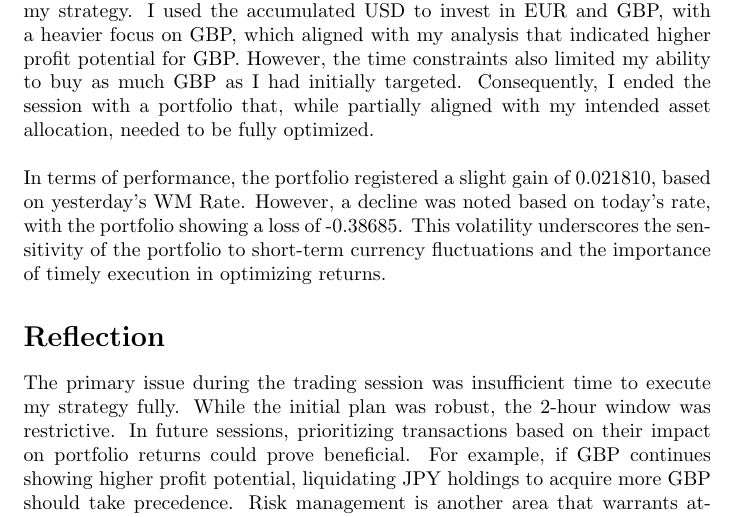
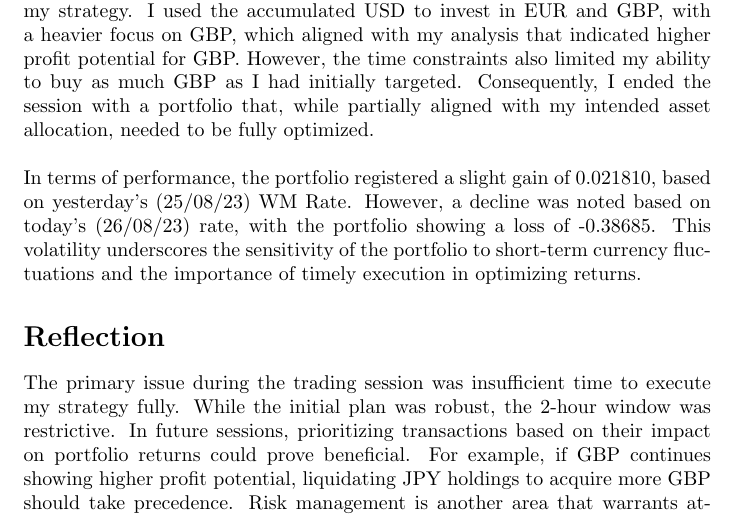
Before and after one commit to Kilo-zolo/IntFin_MVR, a LaTeX document (Summary/main.tex): part of page 2 of 3, cut so that both start at the same text. Compiled offline with pdfLaTeX.

Commit message:
date add

```diff
--- a/Summary/main.tex
+++ b/Summary/main.tex
@@ -30,7 +30,7 @@ My trading strategy aimed to capitalize on the anticipated strength of the U.S.
 Initially, I successfully liquidated my AUD holdings, converting them into USD as planned. However, the strategy faced a hitch when it came to JPY liquidation. While I initiated several transactions to sell JPY in exchange for USD, I could not sell as much JPY as I had initially intended. This constraint was primarily due to the limited 2-hour trading window, which hindered the complete execution of my strategy.
 I used the accumulated USD to invest in EUR and GBP, with a heavier focus on GBP, which aligned with my analysis that indicated higher profit potential for GBP. However, the time constraints also limited my ability to buy as much GBP as I had initially targeted. Consequently, I ended the session with a portfolio that, while partially aligned with my intended asset allocation, needed to be fully optimized.\\
 
-\noindent In terms of performance, the portfolio registered a slight gain of 0.021810, based on yesterday's WM Rate. However, a decline was noted based on today's rate, with the portfolio showing a loss of -0.38685. This volatility underscores the sensitivity of the portfolio to short-term currency fluctuations and the importance of timely execution in optimizing returns.
+\noindent In terms of performance, the portfolio registered a slight gain of 0.021810, based on yesterday's (25/08/23) WM Rate. However, a decline was noted based on today's (26/08/23) rate, with the portfolio showing a loss of -0.38685. This volatility underscores the sensitivity of the portfolio to short-term currency fluctuations and the importance of timely execution in optimizing returns.
 
 
 \section*{Reflection}
```
Also changed, not shown: Summary/main.pdf, 3 other files.
